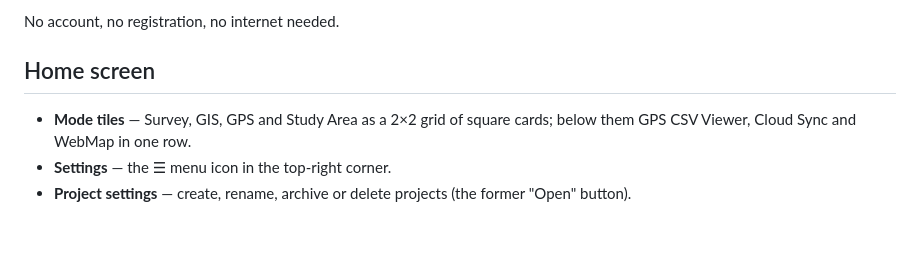
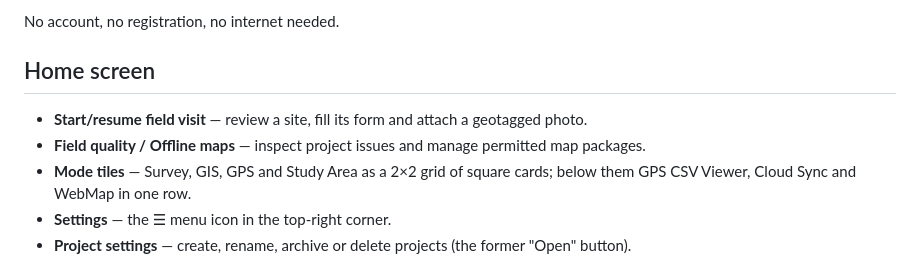
Before and after one commit to anisur-bayazid25/MapBanai, a Markdown page: README.md, the part around the change. GitHub-like rendering; blank space fills up the shorter version.

Commit message:
Document verified 2.6.0 publication and field workflow navigation

```diff
--- a/README.md
+++ b/README.md
@@ -28,6 +28,8 @@ No account, no registration, no internet needed.
 
 ## Home screen
 
+- **Start/resume field visit** — review a site, fill its form and attach a geotagged photo.
+- **Field quality / Offline maps** — inspect project issues and manage permitted map packages.
 - **Mode tiles** — Survey, GIS, GPS and Study Area as a 2×2 grid of square
   cards; below them GPS CSV Viewer, Cloud Sync and WebMap in one row.
 - **Settings** — the ☰ menu icon in the top-right corner.
```
Also changed, not shown: UPDATE_FEATURE_LOG.md (+10 -0 lines).
